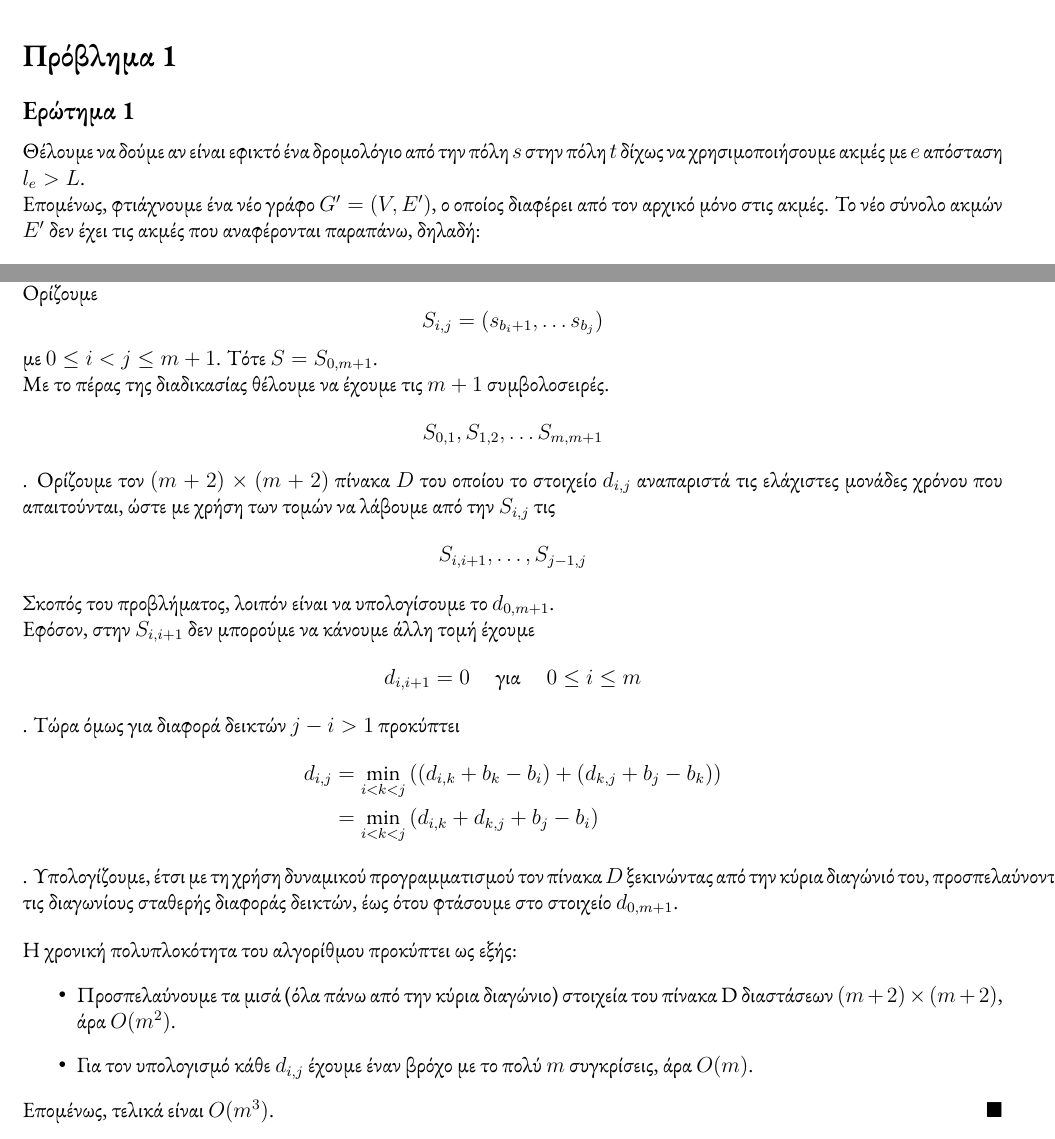
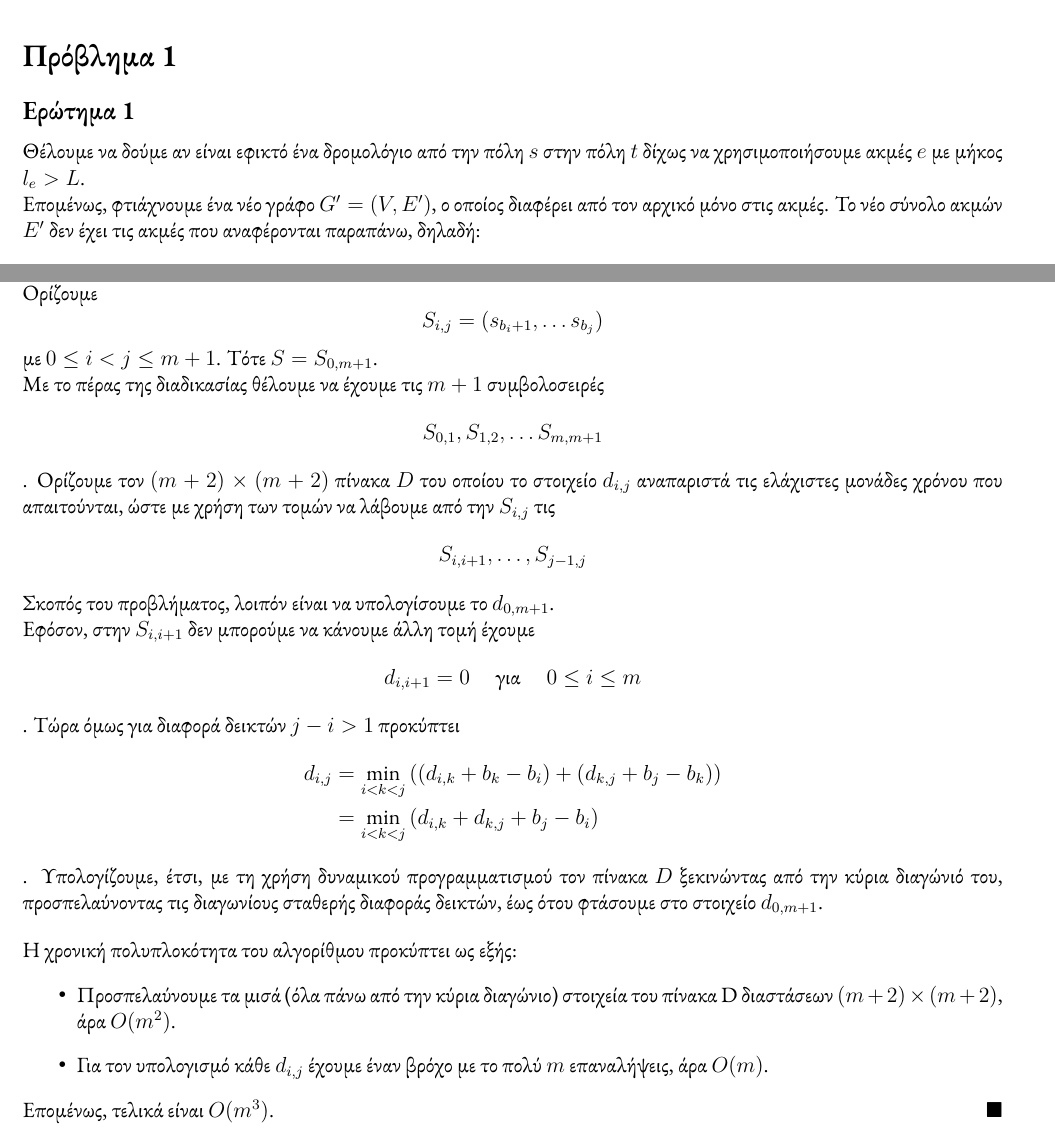
Before and after one commit to dimoleon/ada-assignment-2024, a LaTeX document (docs/main.tex): two parts of pages 1 and 3 of 3, joined at a grey line, cut so that both start at the same text. Compiled offline with XeLaTeX.

Commit message:
minor improvements

```diff
--- a/docs/main.tex
+++ b/docs/main.tex
@@ -41,7 +41,7 @@
 
 \section*{Πρόβλημα 1}
 \subsection*{Ερώτημα 1}
-Θέλουμε να δούμε αν είναι εφικτό ένα δρομολόγιο από την πόλη \(s\) στην πόλη \(t\) δίχως να χρησιμοποιήσουμε ακμές με \(e\) απόσταση \(l_e > L\).
+Θέλουμε να δούμε αν είναι εφικτό ένα δρομολόγιο από την πόλη \(s\) στην πόλη \(t\) δίχως να χρησιμοποιήσουμε ακμές \(e\) με μήκος \(l_e > L\).
 
 Επομένως, φτιάχνουμε ένα νέο γράφο \(G' = (V, E')\), ο οποίος διαφέρει από τον αρχικό μόνο στις ακμές. Το νέο σύνολο ακμών \(E'\) δεν έχει τις ακμές που αναφέρονται παραπάνω, δηλαδή:
 \[
@@ -112,13 +112,13 @@ Tότε \(S = S_{0, m+1}\).
     d_{i,j} &= \min_{i < k < j} \left( (d_{i,k} + b_k - b_i) + (d_{k,j} + b_j - b_k) \right) \\
             &= \min_{i < k < j} \left( d_{i,k}+ d_{k,j} + b_j - b_i \right)
 \end{align*}
-. Υπολογίζουμε, έτσι με τη χρήση δυναμικού προγραμματισμού τον πίνακα \(D\) ξεκινώντας από την κύρια διαγώνιό του, προσπελαύνοντας τις διαγωνίους σταθερής διαφοράς δεικτών, έως ότου φτάσουμε στο στοιχείο \(d_{0, m+1}\).
+. Υπολογίζουμε, έτσι, με τη χρήση δυναμικού προγραμματισμού τον πίνακα \(D\) ξεκινώντας από την κύρια διαγώνιό του, προσπελαύνοντας τις διαγωνίους σταθερής διαφοράς δεικτών, έως ότου φτάσουμε στο στοιχείο \(d_{0, m+1}\).
 
 \bigskip
 Η χρονική πολυπλοκότητα του αλγορίθμου προκύπτει ως εξής:
 \begin{itemize}
     \item Προσπελαύνουμε τα μισά (όλα πάνω από την κύρια διαγώνιο) στοιχεία του πίνακα D διαστάσεων \((m+2)\times (m+2)\), άρα \(O(m^2)\).
-    \item Για τον υπολογισμό κάθε \(d_{i,j}\) έχουμε έναν βρόχο με το πολύ \(m\) συγκρίσεις, άρα \(O(m)\).
+    \item Για τον υπολογισμό κάθε \(d_{i,j}\) έχουμε έναν βρόχο με το πολύ \(m\) επαναλήψεις, άρα \(O(m)\).
 \end{itemize}
 Επομένως, τελικά είναι \(O(m^3)\). \hfill \blacksquare
 \end{document}
```
Also changed, not shown: docs/main.pdf, docs/main.tex (2 more changed lines).
